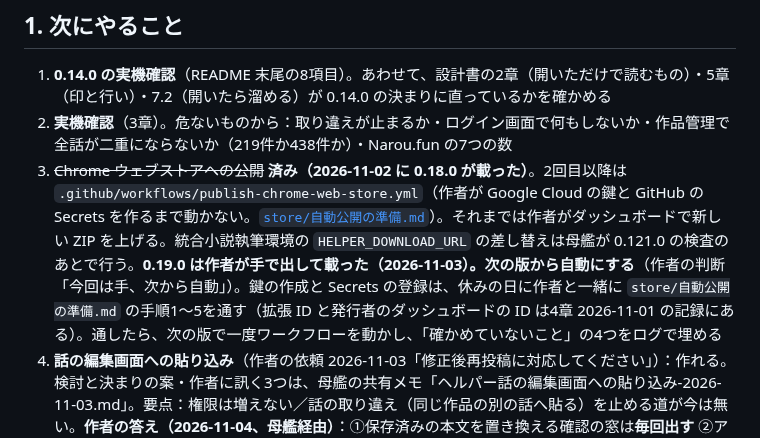
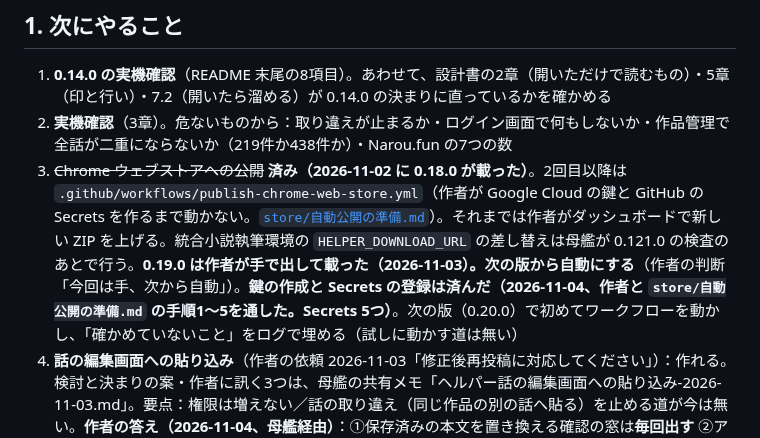
Before and after one commit to nonahisa/novel-ai-helper, a Markdown page: docs/進捗と引継ぎ.md, the part around the change. Rendered like a GitHub page.

```diff
--- a/docs/進捗と引継ぎ.md
+++ b/docs/進捗と引継ぎ.md
@@ -38,7 +38,7 @@
 
 1. **0.14.0 の実機確認**（README 末尾の8項目）。あわせて、設計書の2章（開いただけで読むもの）・5章（印と行い）・7.2（開いたら溜める）が 0.14.0 の決まりに直っているかを確かめる
 2. **実機確認**（3章）。危ないものから：取り違えが止まるか・ログイン画面で何もしないか・作品管理で全話が二重にならないか（219件か438件か）・Narou.fun の7つの数
-3. ~~Chrome ウェブストアへの公開~~ **済み（2026-11-02 に 0.18.0 が載った）**。2回目以降は `.github/workflows/publish-chrome-web-store.yml`（作者が Google Cloud の鍵と GitHub の Secrets を作るまで動かない。[`store/自動公開の準備.md`](../store/自動公開の準備.md)）。それまでは作者がダッシュボードで新しい ZIP を上げる。統合小説執筆環境の `HELPER_DOWNLOAD_URL` の差し替えは母艦が 0.121.0 の検査のあとで行う。**0.19.0 は作者が手で出して載った（2026-11-03）。次の版から自動にする**（作者の判断「今回は手、次から自動」）。鍵の作成と Secrets の登録は、休みの日に作者と一緒に `store/自動公開の準備.md` の手順1〜5を通す（拡張 ID と発行者のダッシュボードの ID は4章 2026-11-01 の記録にある）。通したら、次の版で一度ワークフローを動かし、「確かめていないこと」の4つをログで埋める
+3. ~~Chrome ウェブストアへの公開~~ **済み（2026-11-02 に 0.18.0 が載った）**。2回目以降は `.github/workflows/publish-chrome-web-store.yml`（作者が Google Cloud の鍵と GitHub の Secrets を作るまで動かない。[`store/自動公開の準備.md`](../store/自動公開の準備.md)）。それまでは作者がダッシュボードで新しい ZIP を上げる。統合小説執筆環境の `HELPER_DOWNLOAD_URL` の差し替えは母艦が 0.121.0 の検査のあとで行う。**0.19.0 は作者が手で出して載った（2026-11-03）。次の版から自動にする**（作者の判断「今回は手、次から自動」）。**鍵の作成と Secrets の登録は済んだ（2026-11-04、作者と `store/自動公開の準備.md` の手順1〜5を通した。Secrets 5つ）**。次の版（0.20.0）で初めてワークフローを動かし、「確かめていないこと」をログで埋める（試しに動かす道は無い）
 7. **話の編集画面への貼り込み**（作者の依頼 2026-11-03「修正後再投稿に対応してください」）：作れる。検討と決まりの案・作者に訊く3つは、母艦の共有メモ「ヘルパー話の編集画面への貼り込み-2026-11-03.md」。要点：権限は増えない／話の取り違え（同じ作品の別の話へ貼る）を止める道が今は無い。**作者の答え（2026-11-04、母艦経由）**：①保存済みの本文を置き換える確認の窓は**毎回出す** ②アルファポリスの編集画面でも**章を選ぶ**（共有メモの勧め「触らない」ではなく、作品の章立てに合わせて選んでおく）。話の取り違えは C-1（話 ID、8番の 0.20.0）で止める。**作る前に作者の Chrome で読むもの**（休みの日にまとめて頼む）：カクヨムの編集画面の欄（URL は 2026-11-04 に母艦が確かめた：`/my/works/{作品ID}/episodes/{話ID}`）／アルファポリスの編集画面 `/mypage/novel/save_episode/{作品ID}/{話ID}` の題・本文の欄と**章の選択欄**（新規作成と同じ `select#ContentBlockEpisodeNovelChapter[name="chapter"]` か、選択肢の字、いまの章が選ばれた状態で開くか）／3サイトで投稿・保存したあとに移るアドレス
 8. **0.20.0：話 ID・なろうの小説番号を統合小説執筆環境へ送り返す**（作者の裁定 2026-11-03「C-1」。受け手は統合小説執筆環境 0.125.0 で済み）：**まだ書いていない**。仕様は共有メモ「ヘルパー話IDの封筒-2026-11-03.md」、引継ぎと担当への指示の要点は「ヘルパー0.20.0の引継ぎ-2026-11-04.md」（どちらも母艦の共有メモのフォルダー）。作業場 `novel-post-helper-wt-0.20.0`（枝 `feat/0.20.0-posted`、コミット無し）が残っている。2026-11-04 からは「製品：投稿ヘルパー」のセッションの受け持ち
 4. 章立ての封筒を受け手の読み口に読ませるテストを足す（2章の4）
```
Also changed, not shown: store/自動公開の準備.md (+10 -2 lines).
